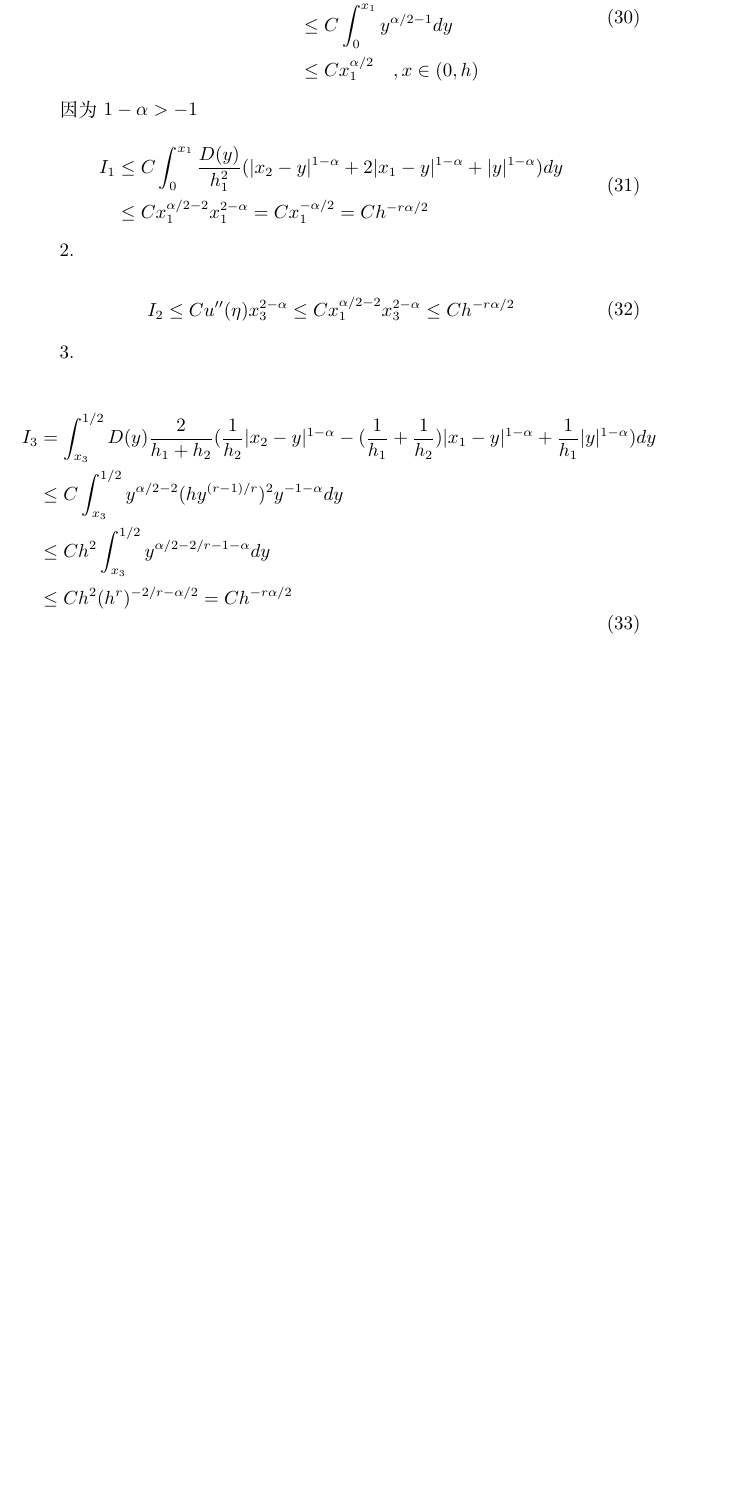
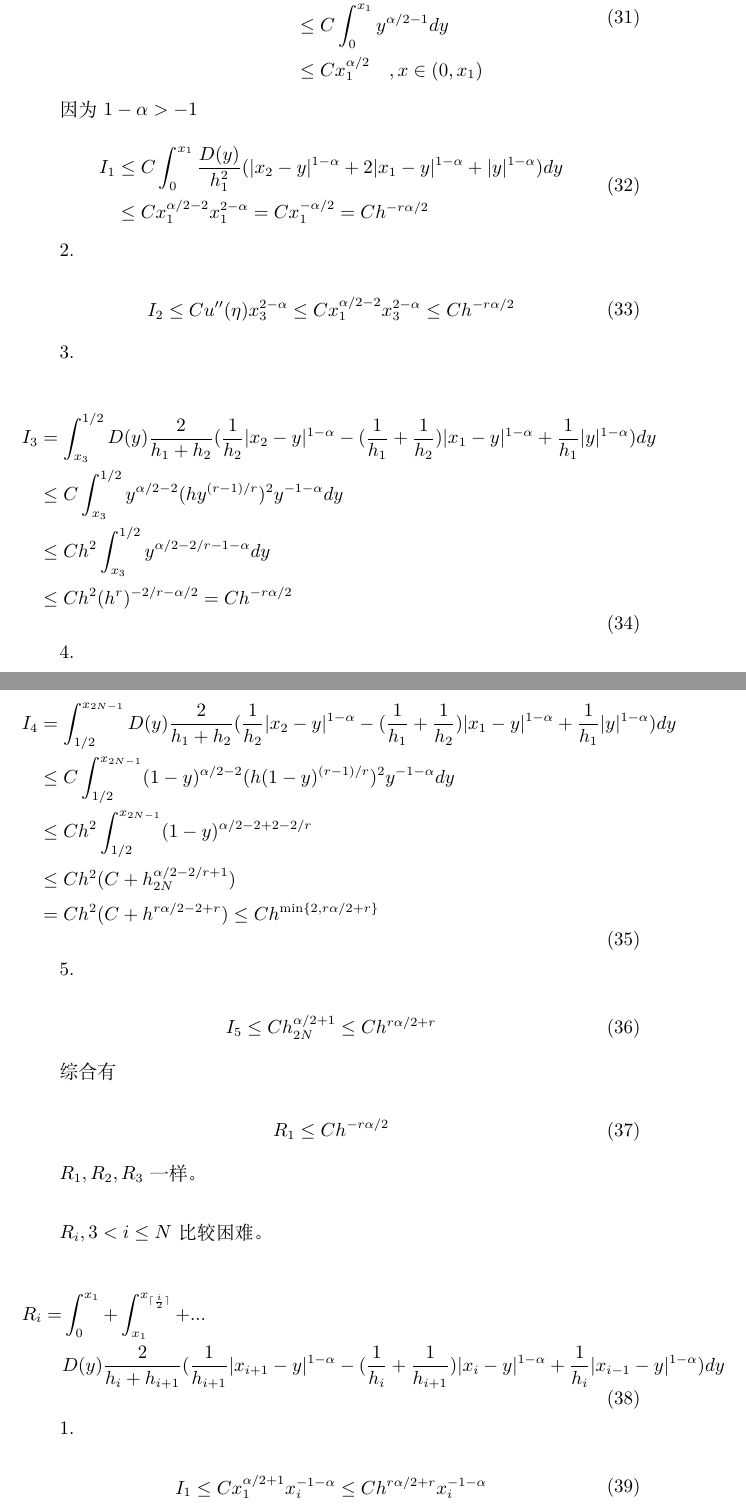
Before and after one commit to qgdr/NonlocalDiffusion, a LaTeX document (一致网格/main.tex): part of page 7 of 7 before the commit and two parts of pages 7 and 8 of 9 after it, the two joined at a grey line, cut so that both start at the same text, the shorter picture padded with empty space. Compiled offline with XeLaTeX.

Commit message:
CORRECT-UNIFORM

```diff
--- a/一致网格/main.tex
+++ b/一致网格/main.tex
@@ -321,7 +333,7 @@
     \begin{aligned}
         |u(x) - u_h(x)| &\le \int_0^{x_1} |u'(y)| dy    \\
         &\le C \int_0^{x_1} y^{\alpha/2-1} dy   \\
-        &\le C x_1^{\alpha/2}    \quad , x\in (0, h)
+        &\le C x_1^{\alpha/2}    \quad , x\in (0, x_1)
     \end{aligned}
 \end{equation}
 
@@ -360,3 +372,64 @@
 \end{equation}
 
 
+4.
+
+\begin{equation}
+    \begin{aligned}
+        I_4 &= \int_{1/2}^{x_{2N-1}}D(y) \frac{2}{h_1 + h_{2}}
+        ( \frac{1}{h_{2}} |x_{2}-y|^{1-\alpha}
+        - (\frac{1}{h_{1}}+\frac{1}{h_{2}}) |x_{1}-y|^{1-\alpha}
+        +  \frac{1}{h_{1}}|y|^{1-\alpha} )  dy      \\
+        &\le C \int_{1/2}^{x_{2N-1}} (1-y)^{\alpha/2-2} (h (1-y)^{(r-1)/r})^2 y^{-1-\alpha} dy  \\
+        &\le C h^2 \int_{1/2}^{x_{2N-1}} (1-y)^{\alpha/2-2 + 2 - 2/r}       \\
+        &\le C h^2 (C + h_{2N}^{\alpha/2-2/r+1})        \\
+        &= C h^2 (C + h^{r\alpha/2-2+r}) \le C h^{\min\{2, r\alpha/2+r\}}
+    \end{aligned}
+\end{equation}
+
+5.
+
+\begin{equation}
+    I_5 \le C h_{2N}^{\alpha/2+1} \le C h^{r\alpha/2+r}
+\end{equation}
+
+综合有
+
+\begin{equation}
+    R_1 \le C h^{-r\alpha/2}
+\end{equation}
+
+\(R_1, R_2, R_3\) 一样。\\
+
+
+
+
+
+
+
+
+
+
+
+
+\(R_i, 3<i\le N\) 比较困难。
+
+
+\begin{equation}
+    \begin{aligned}
+        R_i =& \int_0^{x_1} +\int_{x_1}^{x_{\lceil \frac{i}{2}\rceil}} + ...               \\
+        & D(y) \frac{2}{h_i + h_{i+1}}
+        ( \frac{1}{h_{i+1}} |x_{i+1}-y|^{1-\alpha}
+        - (\frac{1}{h_{i}}+\frac{1}{h_{i+1}}) |x_{i}-y|^{1-\alpha}
+        +  \frac{1}{h_{i}}|x_{i-1}-y|^{1-\alpha} )  dy
+    \end{aligned}
+\end{equation}
+
+
+1.
+
+\begin{equation}
+    \begin{aligned}
+        I_1 \le C x_1^{\alpha/2+1} x_i^{-1-\alpha} \le C h^{r\alpha/2 +r} x_i^{-1-\alpha}
+    \end{aligned}
+\end{equation}
```
Also changed, not shown: 一致网格/main.pdf, 一致网格/main.tex (51 more changed lines), 4 other files.
